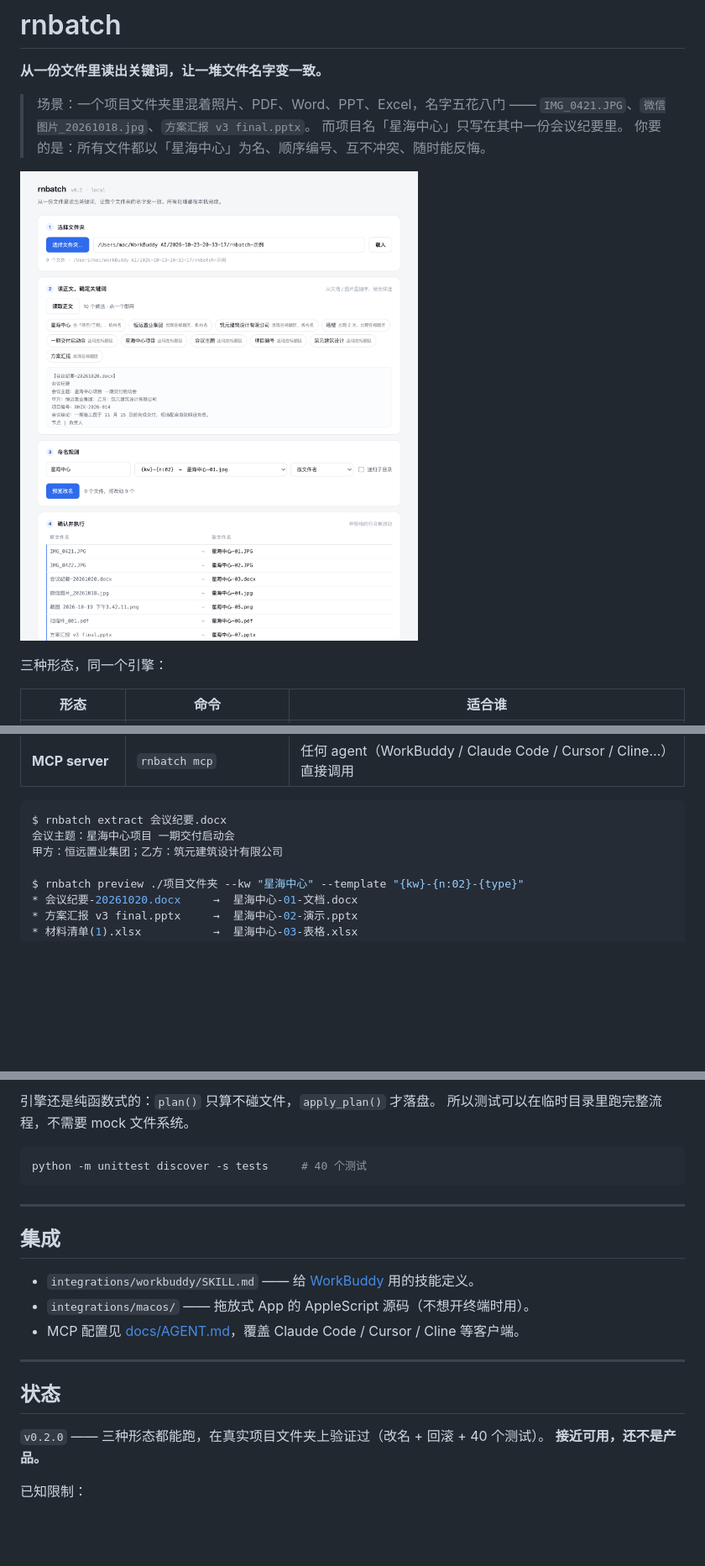
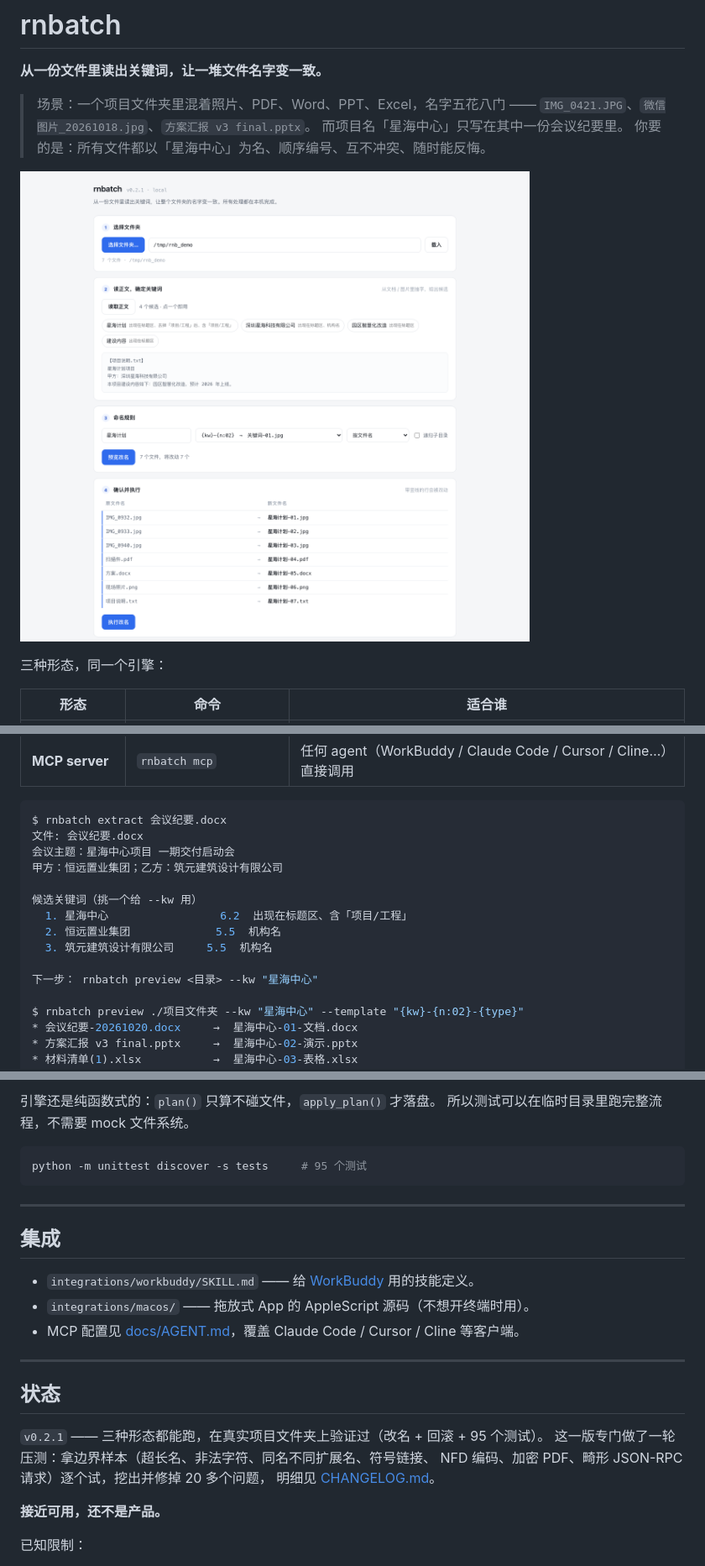
Before and after one commit to keyneszeng/rnbatch, a Markdown page: README.md, 3 parts joined by grey strips. Shown at 84% size. GitHub-like rendering; pictures changed too: docs/screenshot.png; blank space fills up the shorter version.

````diff
--- a/README.md
+++ b/README.md
@@ -19,8 +19,16 @@
 
 ```bash
 $ rnbatch extract 会议纪要.docx
+文件: 会议纪要.docx
 会议主题：星海中心项目 一期交付启动会
 甲方：恒远置业集团；乙方：筑元建筑设计有限公司
+
+候选关键词（挑一个给 --kw 用）
+  1. 星海中心                 6.2  出现在标题区、含「项目/工程」
+  2. 恒远置业集团             5.5  机构名
+  3. 筑元建筑设计有限公司     5.5  机构名
+
+下一步： rnbatch preview <目录> --kw "星海中心"
 
 $ rnbatch preview ./项目文件夹 --kw "星海中心" --template "{kw}-{n:02}-{type}"
 * 会议纪要-20261020.docx     →  星海中心-01-文档.docx
@@ -235,7 +263,7 @@ src/rnbatch/
 所以测试可以在临时目录里跑完整流程，不需要 mock 文件系统。
 
 ```bash
-python -m unittest discover -s tests     # 40 个测试
+python -m unittest discover -s tests     # 95 个测试
 ```
 
 ---
@@ -250,7 +278,11 @@ python -m unittest discover -s tests     # 40 个测试
 
 ## 状态
 
-`v0.2.0` —— 三种形态都能跑，在真实项目文件夹上验证过（改名 + 回滚 + 40 个测试）。
+`v0.2.1` —— 三种形态都能跑，在真实项目文件夹上验证过（改名 + 回滚 + 95 个测试）。
+这一版专门做了一轮压测：拿边界样本（超长名、非法字符、同名不同扩展名、符号链接、
+NFD 编码、加密 PDF、畸形 JSON-RPC 请求）逐个试，挖出并修掉 20 多个问题，
+明细见 [CHANGELOG.md](CHANGELOG.md)。
+
 **接近可用，还不是产品。**
 
 已知限制：
````
Also changed, not shown: other parts of README.md (+20 -0 lines), CHANGELOG.md (added, +69 -0 lines), integrations/workbuddy/SKILL.md (+8 -2 lines), 13 other files.
